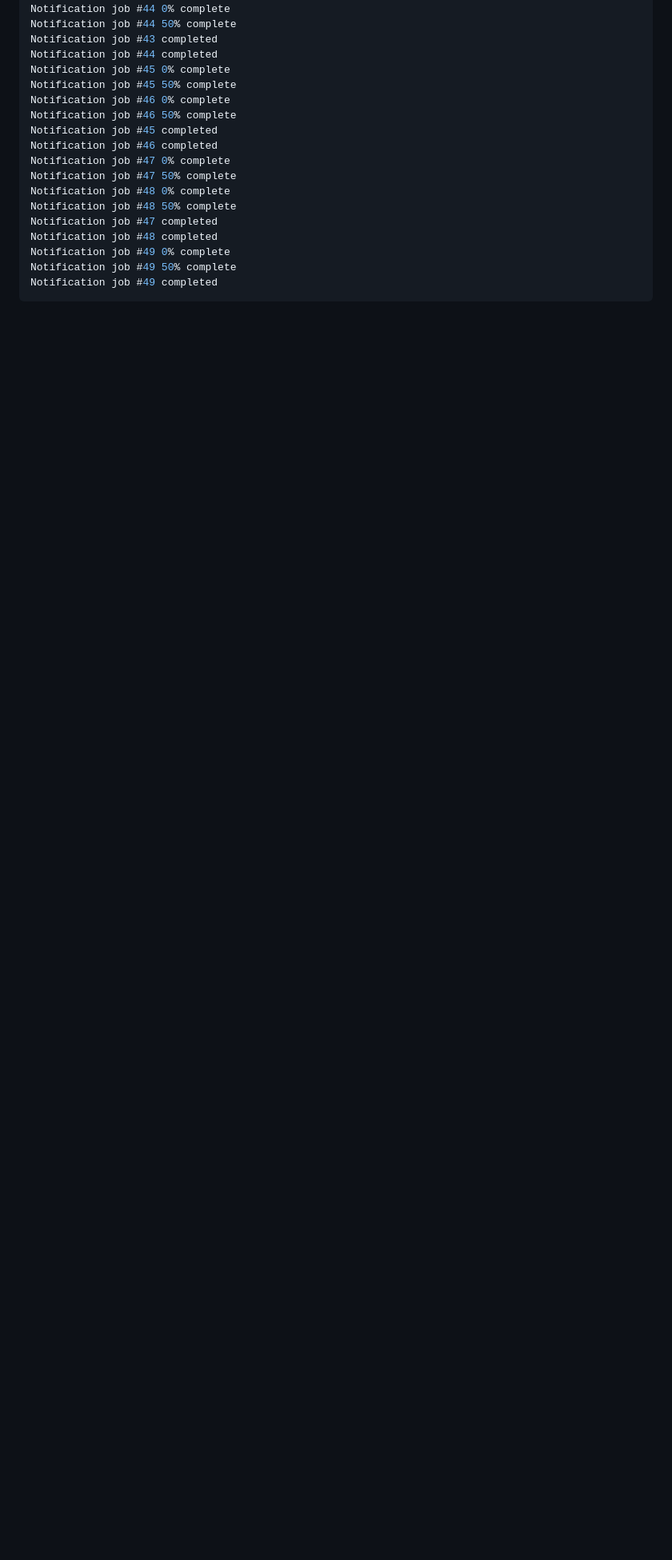
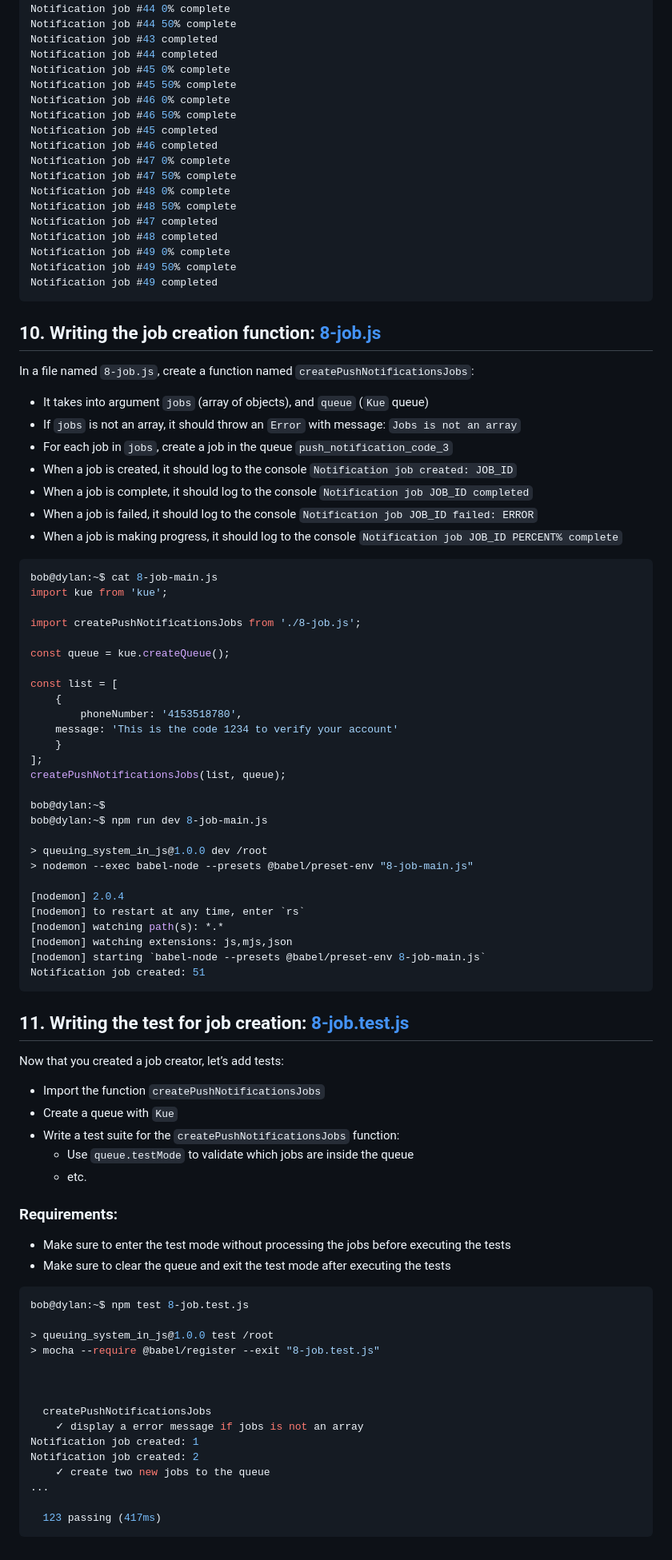
Before and after one commit to elyse502/alx-backend, a Markdown page: 0x03-queuing_system_in_js/README.md, the part around the change. Shown at 80% size. Rendered like a GitHub page; blank space fills up the shorter version.

````diff
--- a/0x03-queuing_system_in_js/README.md
+++ b/0x03-queuing_system_in_js/README.md
@@ -629,3 +629,74 @@ Notification job #49 0% complete
 Notification job #49 50% complete
 Notification job #49 completed
 ```
+
+## 10. Writing the job creation function: [8-job.js](8-job.js)
+In a file named `8-job.js`, create a function named `createPushNotificationsJobs`:
+
+* It takes into argument `jobs` (array of objects), and `queue` (`Kue` queue)
+* If `jobs` is not an array, it should throw an `Error` with message: `Jobs is not an array`
+* For each job in `jobs`, create a job in the queue `push_notification_code_3`
+* When a job is created, it should log to the console `Notification job created: JOB_ID`
+* When a job is complete, it should log to the console `Notification job JOB_ID completed`
+* When a job is failed, it should log to the console `Notification job JOB_ID failed: ERROR`
+* When a job is making progress, it should log to the console `Notification job JOB_ID PERCENT% complete`
+```groovy
+bob@dylan:~$ cat 8-job-main.js
+import kue from 'kue';
+
+import createPushNotificationsJobs from './8-job.js';
+
+const queue = kue.createQueue();
+
+const list = [
+    {
+        phoneNumber: '4153518780',
+    message: 'This is the code 1234 to verify your account'
+    }
+];
+createPushNotificationsJobs(list, queue);
+
+bob@dylan:~$
+bob@dylan:~$ npm run dev 8-job-main.js
+
+> queuing_system_in_js@1.0.0 dev /root
+> nodemon --exec babel-node --presets @babel/preset-env "8-job-main.js"
+
+[nodemon] 2.0.4
+[nodemon] to restart at any time, enter `rs`
+[nodemon] watching path(s): *.*
+[nodemon] watching extensions: js,mjs,json
+[nodemon] starting `babel-node --presets @babel/preset-env 8-job-main.js`
+Notification job created: 51
+```
+
+## 11. Writing the test for job creation: [8-job.test.js](8-job.test.js)
+Now that you created a job creator, let’s add tests:
+
+* Import the function `createPushNotificationsJobs`
+* Create a queue with `Kue`
+* Write a test suite for the `createPushNotificationsJobs` function:
+  * Use `queue.testMode` to validate which jobs are inside the queue
+  * etc.
+
+### Requirements:
+
+* Make sure to enter the test mode without processing the jobs before executing the tests
+* Make sure to clear the queue and exit the test mode after executing the tests
+```groovy
+bob@dylan:~$ npm test 8-job.test.js
+
+> queuing_system_in_js@1.0.0 test /root
+> mocha --require @babel/register --exit "8-job.test.js"
+
+
+
+  createPushNotificationsJobs
+    ✓ display a error message if jobs is not an array
+Notification job created: 1
+Notification job created: 2
+    ✓ create two new jobs to the queue
+...
+
+  123 passing (417ms)
+```
````
